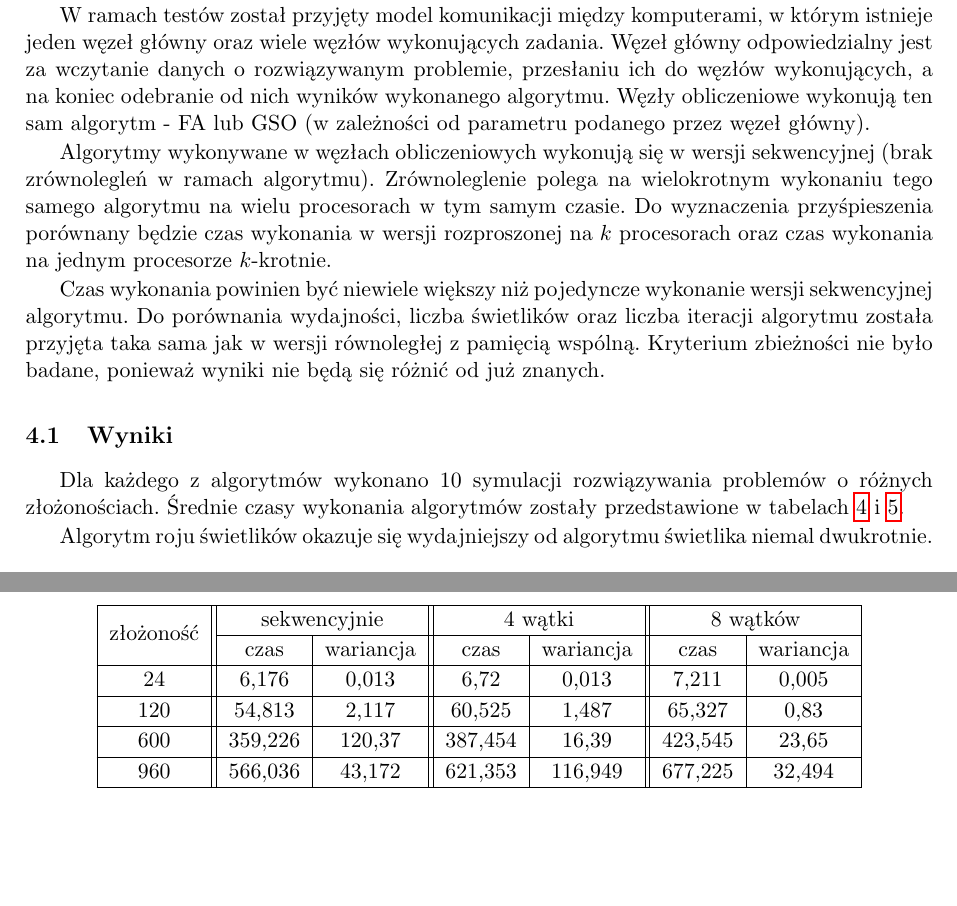
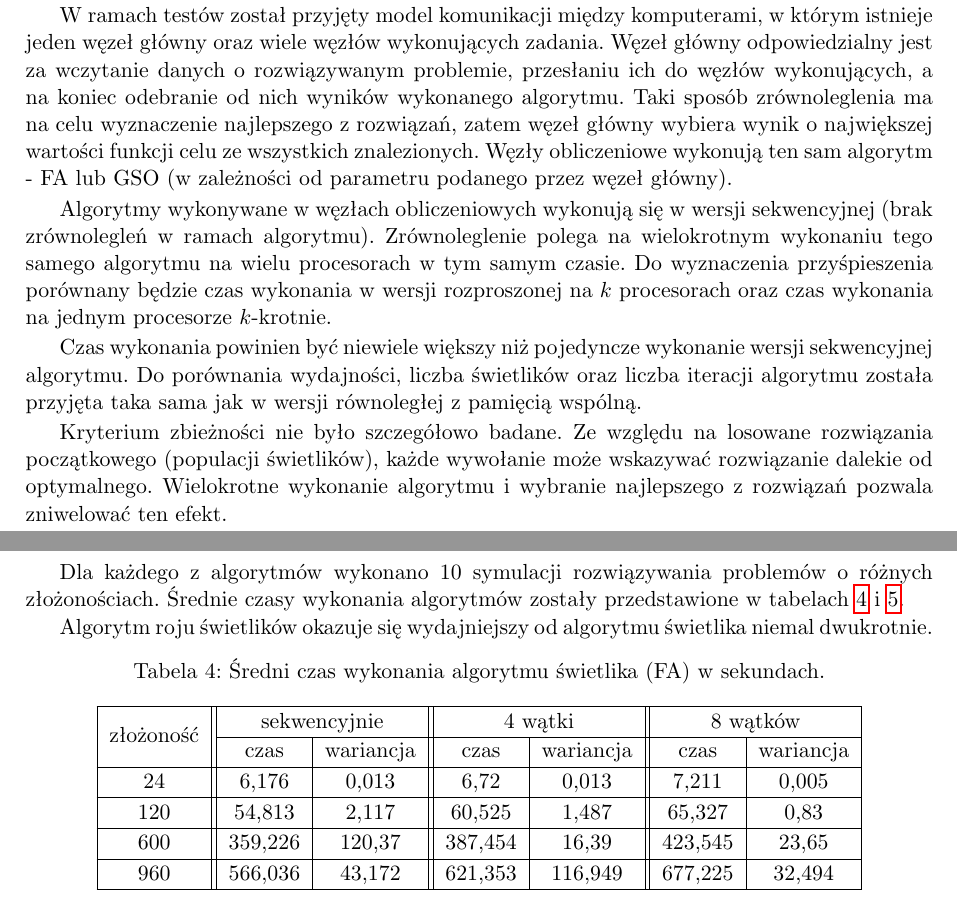
Before and after one commit to tkorzeniowski/PORR, a LaTeX document (Sprawozdanie/PORR_SPR_1.tex): two parts of pages 6 and 7 of 8, joined at a grey line, cut so that both start at the same text, the shorter picture padded with empty space. Compiled offline with pdfLaTeX.

Commit message:
wersja po konsultacjach

```diff
--- a/Sprawozdanie/PORR_SPR_1.tex
+++ b/Sprawozdanie/PORR_SPR_1.tex
@@ -378,11 +378,13 @@ Algorytm roju świetlików (GSO) nie nadaje się naszym zdaniem do problemów dy
 \section{Wersja równoległa - pamięć lokalna}
 Do realizacji wersji równoległej algorytmów z pamięcią lokalną wykorzystano środowisko OpenMPI. Ze względu na problemy z zestawieniem połączenia między komputerami osobistymi, obliczenia zostały wykonane w laboratorium wydziałowym - lab011.
 
-W ramach testów został przyjęty model komunikacji między komputerami, w którym istnieje jeden węzeł główny oraz wiele węzłów wykonujących zadania. Węzeł główny odpowiedzialny jest za wczytanie danych o rozwiązywanym problemie, przesłaniu ich do węzłów wykonujących, a na koniec odebranie od nich wyników wykonanego algorytmu. Węzły obliczeniowe wykonują ten sam algorytm - FA lub GSO (w zależności od parametru podanego przez węzeł główny).
+W ramach testów został przyjęty model komunikacji między komputerami, w którym istnieje jeden węzeł główny oraz wiele węzłów wykonujących zadania. Węzeł główny odpowiedzialny jest za wczytanie danych o rozwiązywanym problemie, przesłaniu ich do węzłów wykonujących, a na koniec odebranie od nich wyników wykonanego algorytmu. Taki sposób zrównoleglenia ma na celu wyznaczenie najlepszego z rozwiązań, zatem węzeł główny wybiera wynik o największej wartości funkcji celu ze wszystkich znalezionych. Węzły obliczeniowe wykonują ten sam algorytm - FA lub GSO (w zależności od parametru podanego przez węzeł główny).
 
 Algorytmy wykonywane w węzłach obliczeniowych wykonują się w wersji sekwencyjnej (brak zrównolegleń w ramach algorytmu). Zrównoleglenie polega na wielokrotnym wykonaniu tego samego algorytmu na wielu procesorach w tym samym czasie. Do wyznaczenia przyśpieszenia porównany będzie czas wykonania w wersji rozproszonej na $k$ procesorach oraz czas wykonania na jednym procesorze $k$-krotnie.
 
-Czas wykonania powinien być niewiele większy niż pojedyncze wykonanie wersji sekwencyjnej algorytmu. Do porównania wydajności, liczba świetlików oraz liczba iteracji algorytmu została przyjęta taka sama jak w wersji równoległej z pamięcią wspólną. Kryterium zbieżności nie było badane, ponieważ wyniki nie będą się różnić od już znanych.
+Czas wykonania powinien być niewiele większy niż pojedyncze wykonanie wersji sekwencyjnej algorytmu. Do porównania wydajności, liczba świetlików oraz liczba iteracji algorytmu została przyjęta taka sama jak w wersji równoległej z pamięcią wspólną.
+
+Kryterium zbieżności nie było szczegółowo badane. Ze względu na losowane rozwiązania początkowego (populacji świetlików), każde wywołanie może wskazywać rozwiązanie dalekie od optymalnego. Wielokrotne wykonanie algorytmu i wybranie najlepszego z rozwiązań pozwala zniwelować ten efekt.
 
 \subsection{Wyniki}
 Dla każdego z algorytmów wykonano 10 symulacji rozwiązywania problemów o różnych złożonościach. Średnie czasy wykonania algorytmów zostały przedstawione w tabelach \ref{MPIwspólnaFA} i \ref{MPIwspólnaGSO}.
```
Also changed, not shown: Sprawozdanie/PORR_SPR_1.pdf, 3 other files.
